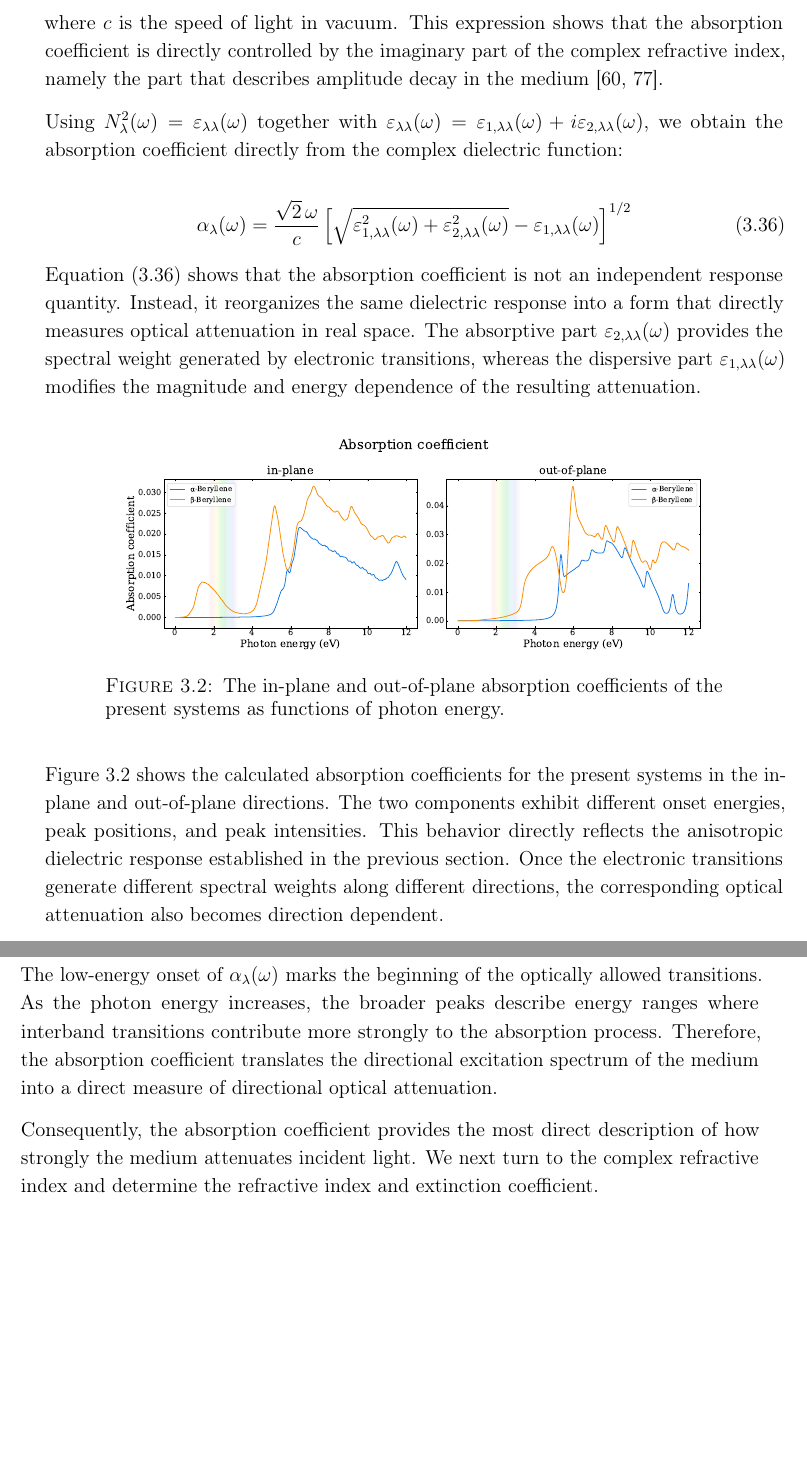
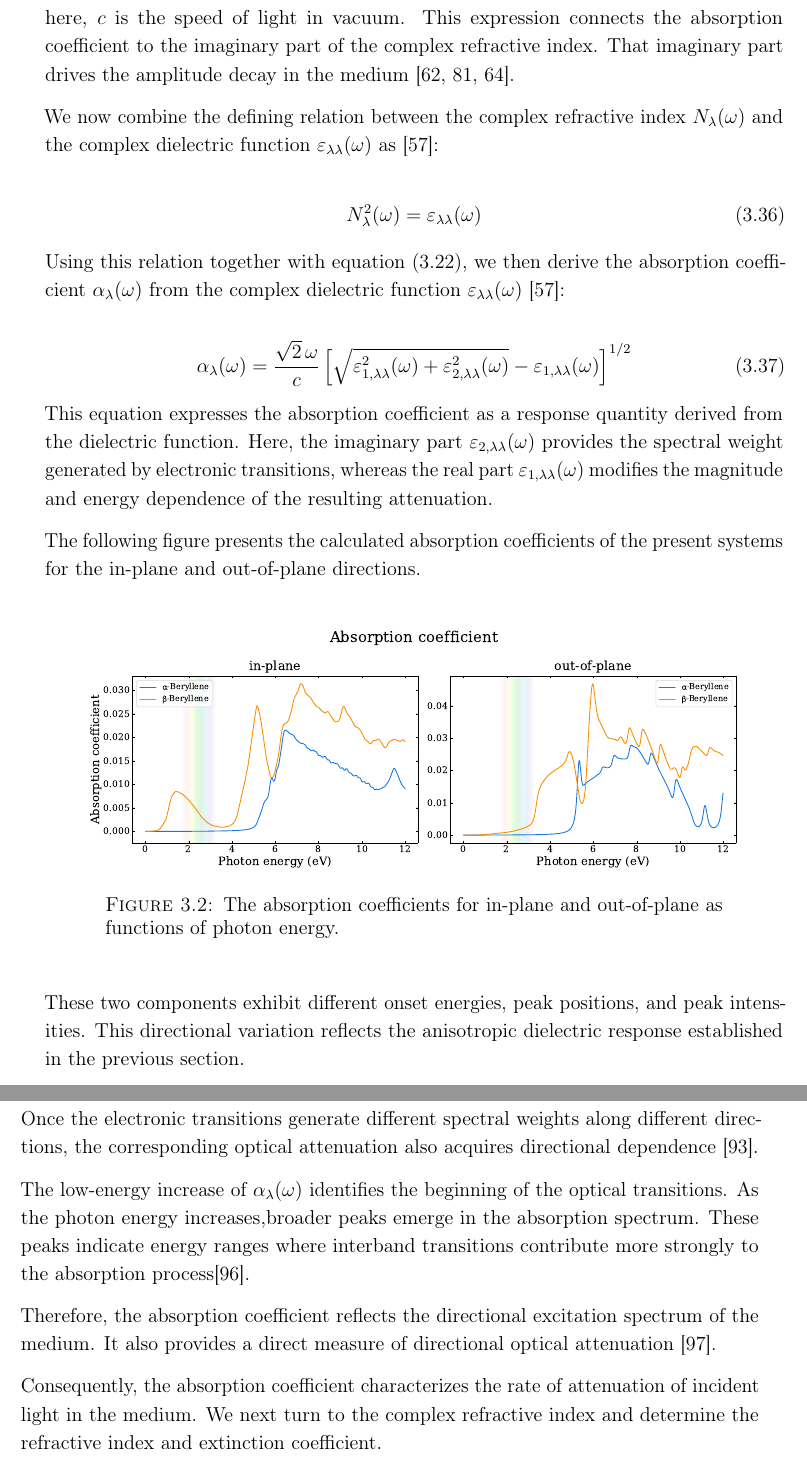
Before and after one commit to Photonico/PhD_thesis_of_Lu_Niu, a LaTeX thesis (thesis.tex, which reads src/fundamentals_b.tex, thesis.bib): two parts of pages 97 and 98 of 106, joined at a grey line, cut so that both start at the same text, the shorter picture padded with empty space. Compiled offline with pdfLaTeX; a LaTeX package or settings file that is missing is left out.

Commit message:
finish the subsection of absorption coefficient

```diff
--- a/src/fundamentals_b.tex
+++ b/src/fundamentals_b.tex
@@ -811,82 +804,61 @@ The absorption coefficient is then given by:
 \label{absorption_coefficient_from_extinction_coefficient}
 \end{equation}
 
-where $c$ is the speed of light in vacuum.
-This expression shows that the absorption coefficient is
-directly controlled by the imaginary part of the complex
-refractive index, namely the part that describes amplitude
-decay in the medium~\cite{dressel2002electrodynamics,
+here, $c$ is the speed of light in vacuum.
+This expression connects the absorption coefficient to the imaginary part of the complex refractive index.
+That imaginary part drives the amplitude decay in the medium~\cite{wooten2013optical, dressel2002electrodynamics,
 gajdovs2006linear}.
 
-Using
-$N_{\lambda}^{2}(\omega)=\varepsilon_{\lambda\lambda}(\omega)$
-together with
-$\varepsilon_{\lambda\lambda}(\omega)
-= \varepsilon_{1,\lambda\lambda}(\omega)
-+ i \varepsilon_{2,\lambda\lambda}(\omega)$,
-we obtain the absorption coefficient directly from the
-complex dielectric function:
+We now combine the defining relation between the complex
+refractive index $N_{\lambda}(\omega)$
+and the complex dielectric function $\varepsilon_{\lambda\lambda}(\omega)$ as~\cite{born2013principles}:
+
+\begin{equation}
+    N_{\lambda}^{2}(\omega)= \varepsilon_{\lambda\lambda}(\omega)
+\label{refractive_index_dielectric_relation}
+\end{equation}
+
+Using this relation together with equation~\eqref{direction_resolved_complex_dielectric_function},
+we then derive the absorption coefficient $\alpha_{\lambda}(\omega)$ from the complex dielectric function $\varepsilon_{\lambda\lambda}(\omega)$~\cite{born2013principles}:
 
 \begin{equation}
     \alpha_{\lambda}(\omega)
     = \frac{\sqrt{2}\,\omega}{c}
-    \left[
-        \sqrt{
-            \varepsilon_{1,\lambda\lambda}^{2}(\omega)
-            + \varepsilon_{2,\lambda\lambda}^{2}(\omega)
-        }
-        - \varepsilon_{1,\lambda\lambda}(\omega)
-    \right]^{1/2}
+    \left[\sqrt{\varepsilon_{1,\lambda\lambda}^{2}(\omega)
+        + \varepsilon_{2,\lambda\lambda}^{2}(\omega)}
+        - \varepsilon_{1,\lambda\lambda}(\omega)\right]^{1/2}
 \label{absorption_coefficient_from_dielectric_function}
 \end{equation}
 
-Equation~\eqref{absorption_coefficient_from_dielectric_function}
-shows that the absorption coefficient is not an independent
-response quantity.
-Instead, it reorganizes the same dielectric response into a
-form that directly measures optical attenuation in real space.
-The absorptive part
-$\varepsilon_{2,\lambda\lambda}(\omega)$ provides the
-spectral weight generated by electronic transitions,
-whereas the dispersive part
-$\varepsilon_{1,\lambda\lambda}(\omega)$ modifies the
-magnitude and energy dependence of the resulting attenuation.
+This equation expresses the absorption coefficient as a
+response quantity derived from the dielectric function.
+Here, the imaginary part $\varepsilon_{2,\lambda\lambda}(\omega)$ provides the spectral weight generated by electronic transitions,
+whereas the real part $\varepsilon_{1,\lambda\lambda}(\omega)$ modifies the magnitude and energy dependence of the resulting attenuation.
+
+The following figure presents the calculated absorption coefficients of the present systems for the in-plane and out-of-plane directions. % cite my third project here
 
 \begin{figure}[htbp]
     \centering
-    \includegraphics[width=0.8\textwidth]{figures_ch3/4.1_absroption_alt.pdf}
-    \caption{The in-plane and out-of-plane absorption
-    coefficients of the present systems as functions of
-    photon energy.}
+    \includegraphics[width=0.90\textwidth]{figures_ch3/4.1_absroption_alt.pdf}
+    \caption{The absorption coefficients for in-plane and out-of-plane as functions of photon energy.}
     \label{absorption_coefficient_present_systems}
 \end{figure}
 
-Figure~\ref{absorption_coefficient_present_systems} shows the
-calculated absorption coefficients for the present systems in
-the in-plane and out-of-plane directions.
-The two components exhibit different onset energies, peak
-positions, and peak intensities.
-This behavior directly reflects the anisotropic dielectric
-response established in the previous section.
-Once the electronic transitions generate different spectral
-weights along different directions, the corresponding optical
-attenuation also becomes direction dependent.
+These two components exhibit different onset energies, peak positions, and peak intensities.
+This directional variation reflects the anisotropic dielectric response established in the previous section.
 
-The low-energy onset of
-$\alpha_{\lambda}(\omega)$ marks the beginning of the
-optically allowed transitions.
-As the photon energy increases, the broader peaks describe
-energy ranges where interband transitions contribute more
-strongly to the absorption process.
-Therefore, the absorption coefficient translates the
-directional excitation spectrum of the medium into a direct
-measure of directional optical attenuation.
+Once the electronic transitions generate different spectral weights along different directions,
+the corresponding optical attenuation also acquires directional dependence~\cite{suk2024ultrafast}.
 
-Consequently, the absorption coefficient provides the most
-direct description of how strongly the medium attenuates
-incident light.
-We next turn to the complex refractive index and determine
-the refractive index and extinction coefficient.
+The low-energy increase of $\alpha_{\lambda}(\omega)$ identifies the beginning of the optical transitions.
+As the photon energy increases,broader peaks emerge in the absorption spectrum.
+These peaks indicate energy ranges where interband transitions contribute more strongly to the absorption process\cite{elbanna20232d}.
+
+Therefore, the absorption coefficient reflects the directional excitation spectrum of the medium.
+It also provides a direct measure of directional optical attenuation~\cite{zhang2024advanced}.
+
+Consequently, the absorption coefficient characterizes the rate of attenuation of incident light in the medium.
+We next turn to the complex refractive index and determine the refractive index and extinction coefficient.
 
 \subsection{Refractive index and extinction coefficient}
 
--- a/thesis.bib
+++ b/thesis.bib
@@ -772,0 +778 @@
+  number={6},
--- a/thesis.tex
+++ b/thesis.tex
@@ -153,7 +153,8 @@
 %%%% References
 \usepackage[
     backend=biber,
-    style=numeric-comp,
+    % style=numeric-comp,   % [68-70]
+    style=numeric,        % [68, 69, 70]
     sorting=none
 ]{biblatex}
 \addbibresource{thesis.bib}
```
Also changed, not shown: src/fundamentals_b.tex (86 more changed lines), thesis.bib (60 more changed lines).
